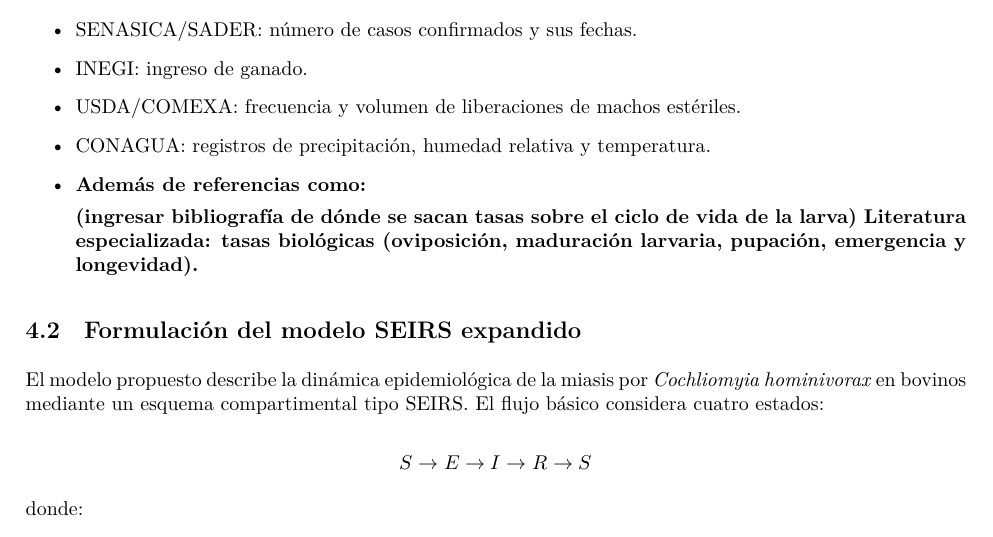
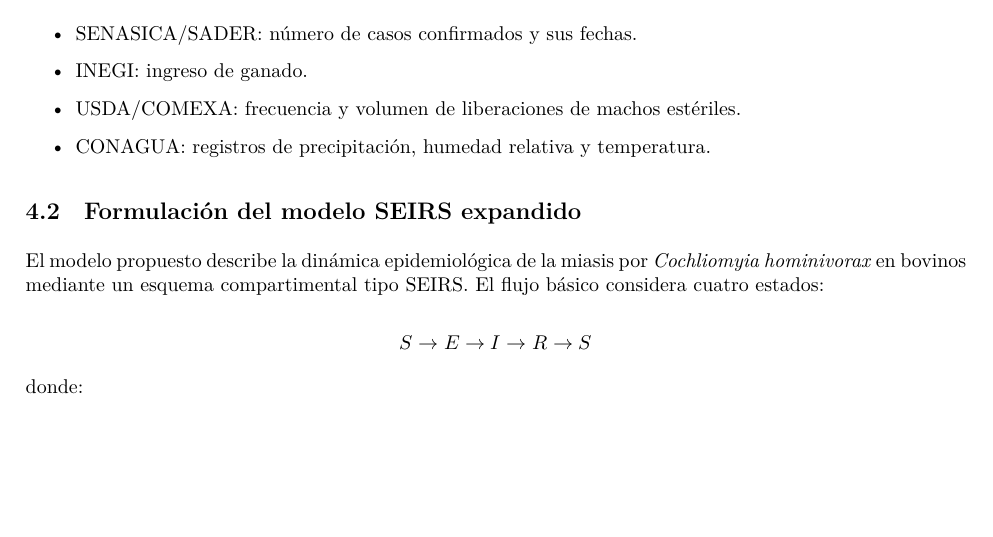
Before and after one commit to staar-sa/proyecto_final_modelaje_gusano_barrenador, an R Markdown document (04_rmarkdown/proyecto_final_rmark.Rmd): part of page 3 of 20, cut so that both start at the same text, the shorter picture padded with empty space. The pictures show the output file 04_rmarkdown/proyecto_final_rmark.pdf that the author committed with the source.

Commit message:
correccion

```diff
--- a/04_rmarkdown/proyecto_final_rmark.Rmd
+++ b/04_rmarkdown/proyecto_final_rmark.Rmd
@@ -60,9 +60,6 @@ La información se recopilará desde fuentes oficiales y científicas, incluyend
 
 -   CONAGUA: registros de precipitación, humedad relativa y temperatura.
 
--   **Además de referencias como:**
-
-    **(ingresar bibliografía de dónde se sacan tasas sobre el ciclo de vida de la larva) Literatura especializada: tasas biológicas (oviposición, maduración larvaria, pupación, emergencia y longevidad).**
 
 ## Formulación del modelo SEIRS expandido
 
```
Also changed, not shown: 04_rmarkdown/proyecto_final_rmark.pdf.
